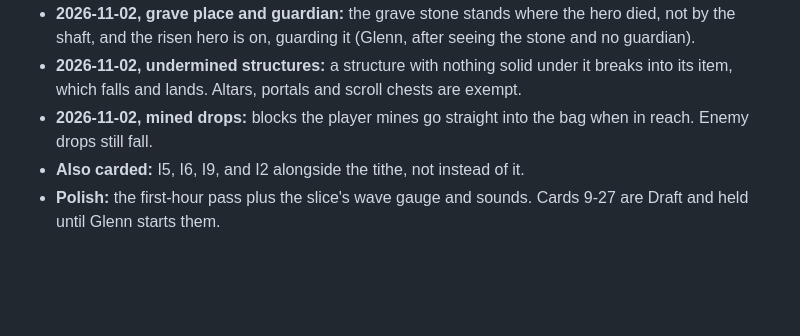
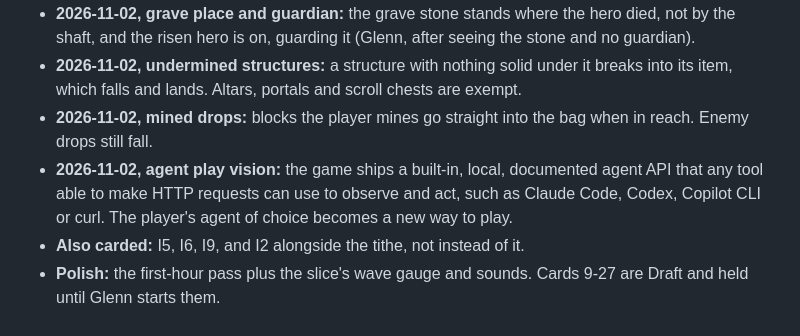
Before and after one commit to glennwiz/Gnipahellir, a Markdown page: Gnipahellir3/gnipa_project/design_review.md, the part around the change. Drawn GitHub-style; blank space fills up the shorter version.

Commit message:
docs: glenn's agent play vision
Co-Authored-By: Claude Opus 5.5 <noreply@anthropic.com>
Claude-Session: https://claude.ai/code/session_01QH4vnuJVLmbSdg5p13hRrD

```diff
--- a/Gnipahellir3/gnipa_project/design_review.md
+++ b/Gnipahellir3/gnipa_project/design_review.md
@@ -319,5 +319,6 @@ than 64, and 1024 has only ever had a load test, not a frame-time one.
 - **2026-11-02, grave place and guardian:** the grave stone stands where the hero died, not by the shaft, and the risen hero is on, guarding it (Glenn, after seeing the stone and no guardian).
 - **2026-11-02, undermined structures:** a structure with nothing solid under it breaks into its item, which falls and lands. Altars, portals and scroll chests are exempt.
 - **2026-11-02, mined drops:** blocks the player mines go straight into the bag when in reach. Enemy drops still fall.
+- **2026-11-02, agent play vision:** the game ships a built-in, local, documented agent API that any tool able to make HTTP requests can use to observe and act, such as Claude Code, Codex, Copilot CLI or curl. The player's agent of choice becomes a new way to play.
 - **Also carded:** I5, I6, I9, and I2 alongside the tithe, not instead of it.
 - **Polish:** the first-hour pass plus the slice's wave gauge and sounds. Cards 9-27 are Draft and held until Glenn starts them.
```
